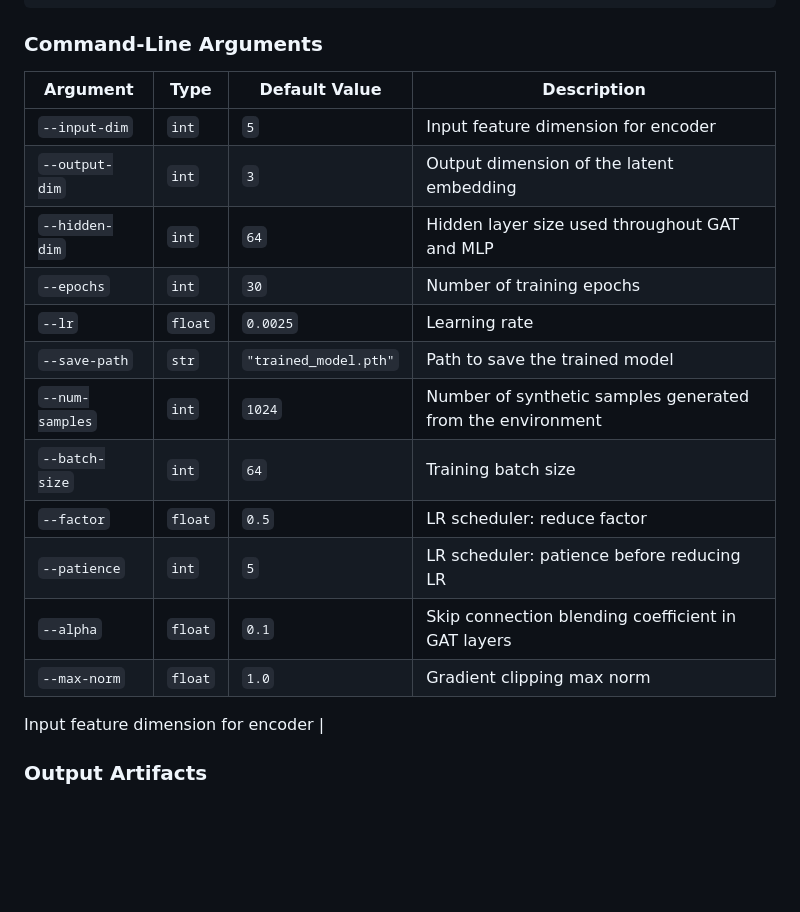
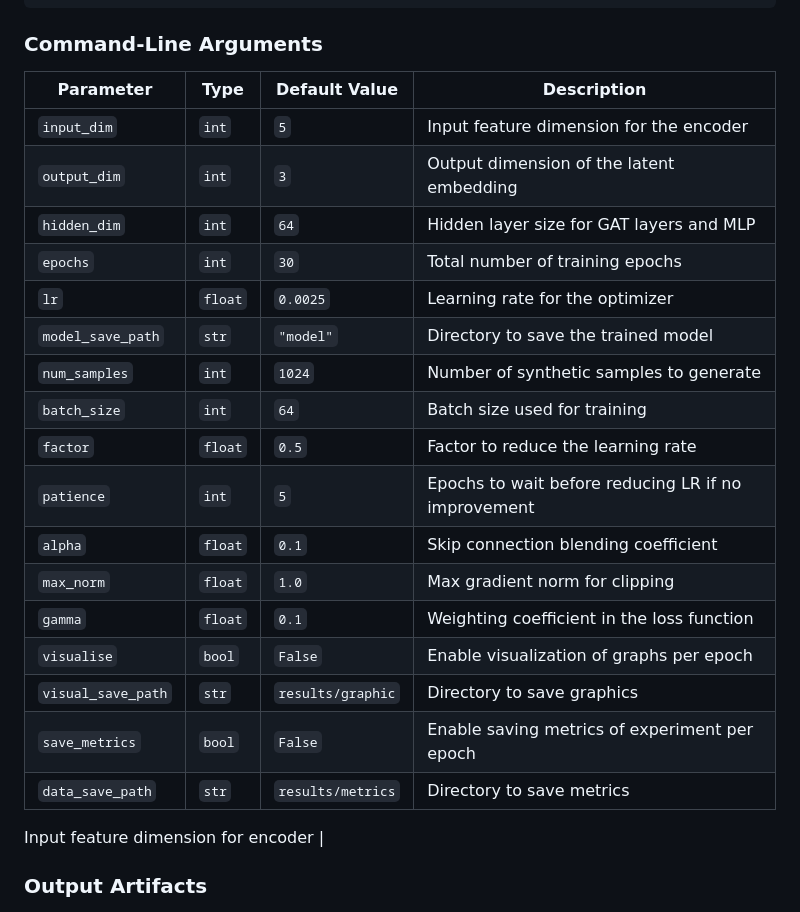
Before and after one commit to artemisak/DQN-EC, a Markdown page: README.md, the part around the change. Rendered like a GitHub page; blank space fills up the shorter version.

Commit message:
Update README and add saving average loss

```diff
--- a/README.md
+++ b/README.md
@@ -17,21 +17,25 @@ python graph-autoencoder.py [arguments]
 
 ### Command-Line Arguments
 
-| Argument             | Type     | Default Value          | Description |
-|----------------------|----------|-------------------------|-------------|
-| `--input-dim`        | `int`    | `5`                     | Input feature dimension for encoder |
-| `--output-dim`       | `int`    | `3`                     | Output dimension of the latent embedding |
-| `--hidden-dim`       | `int`    | `64`                    | Hidden layer size used throughout GAT and MLP |
-| `--epochs`           | `int`    | `30`                    | Number of training epochs |
-| `--lr`               | `float`  | `0.0025`                | Learning rate |
-| `--save-path`        | `str`    | `"trained_model.pth"`   | Path to save the trained model |
-| `--num-samples`      | `int`    | `1024`                  | Number of synthetic samples generated from the environment |
-| `--batch-size`       | `int`    | `64`                    | Training batch size |
-| `--factor`           | `float`  | `0.5`                   | LR scheduler: reduce factor |
-| `--patience`         | `int`    | `5`                     | LR scheduler: patience before reducing LR |
-| `--alpha`            | `float`  | `0.1`                   | Skip connection blending coefficient in GAT layers |
-| `--max-norm`         | `float`  | `1.0`                   | Gradient clipping max norm |
-
+| Parameter          | Type    | Default Value     | Description                                         |
+|--------------------|---------|-------------------|-----------------------------------------------------|
+| `input_dim`        | `int`   | `5`               | Input feature dimension for the encoder             |
+| `output_dim`       | `int`   | `3`               | Output dimension of the latent embedding            |
+| `hidden_dim`       | `int`   | `64`              | Hidden layer size for GAT layers and MLP            |
+| `epochs`           | `int`   | `30`              | Total number of training epochs                     |
+| `lr`               | `float` | `0.0025`          | Learning rate for the optimizer                     |
+| `model_save_path`  | `str`   | `"model"`         | Directory to save the trained model                 |
+| `num_samples`      | `int`   | `1024`            | Number of synthetic samples to generate             |
+| `batch_size`       | `int`   | `64`              | Batch size used for training                        |
+| `factor`           | `float` | `0.5`             | Factor to reduce the learning rate                  |
+| `patience`         | `int`   | `5`               | Epochs to wait before reducing LR if no improvement |
+| `alpha`            | `float` | `0.1`             | Skip connection blending coefficient                |
+| `max_norm`         | `float` | `1.0`             | Max gradient norm for clipping                      |
+| `gamma`            | `float` | `0.1`             | Weighting coefficient in the loss function          |
+| `visualise`        | `bool`  | `False`           | Enable visualization of graphs per epoch            |
+| `visual_save_path` | `str`   | `results/graphic` | Directory to save graphics                          |
+| `save_metrics`     | `bool`  | `False`           | Enable saving metrics of experiment per epoch       |
+| `data_save_path`   | `str`   | `results/metrics` | Directory to save metrics                           |
 
 Input feature dimension for encoder       |
 ### Output Artifacts
```
